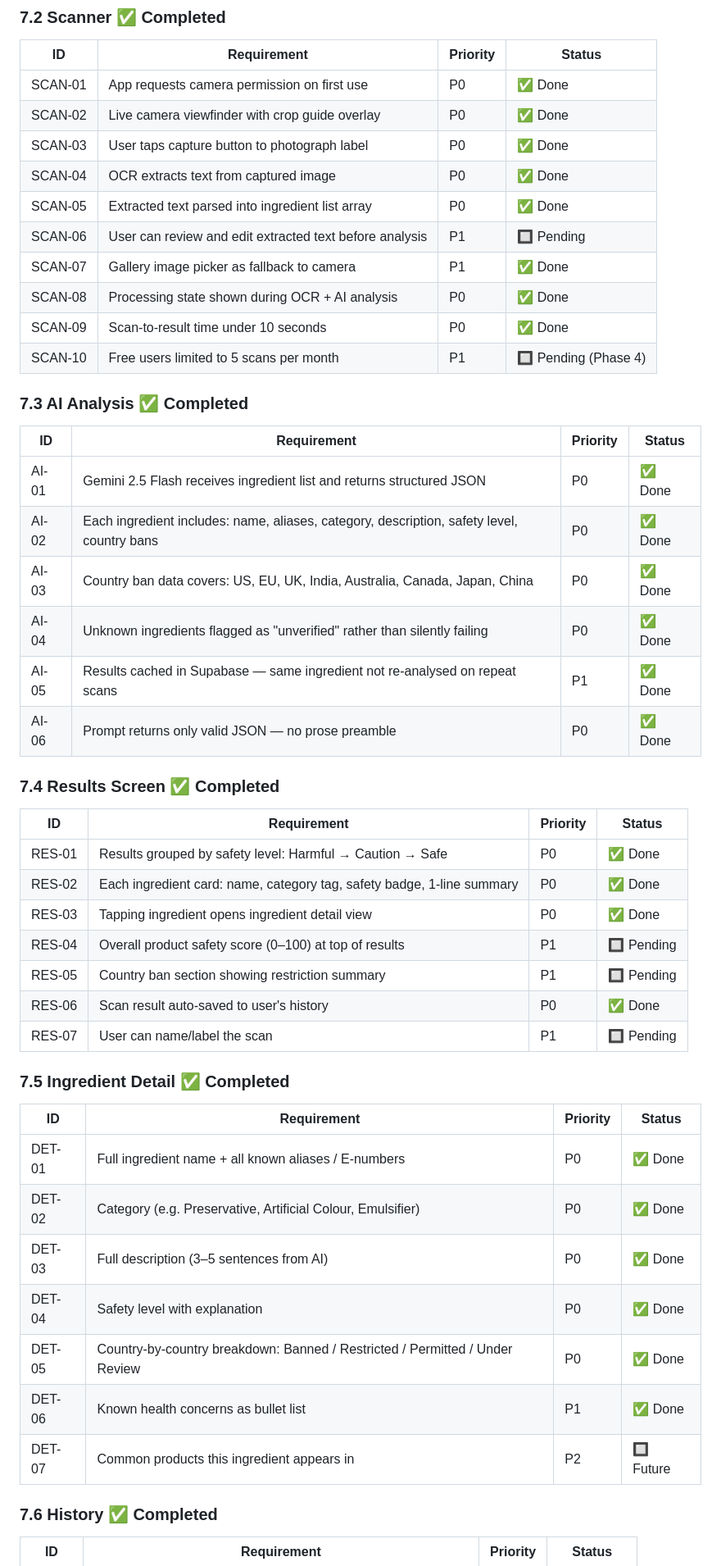
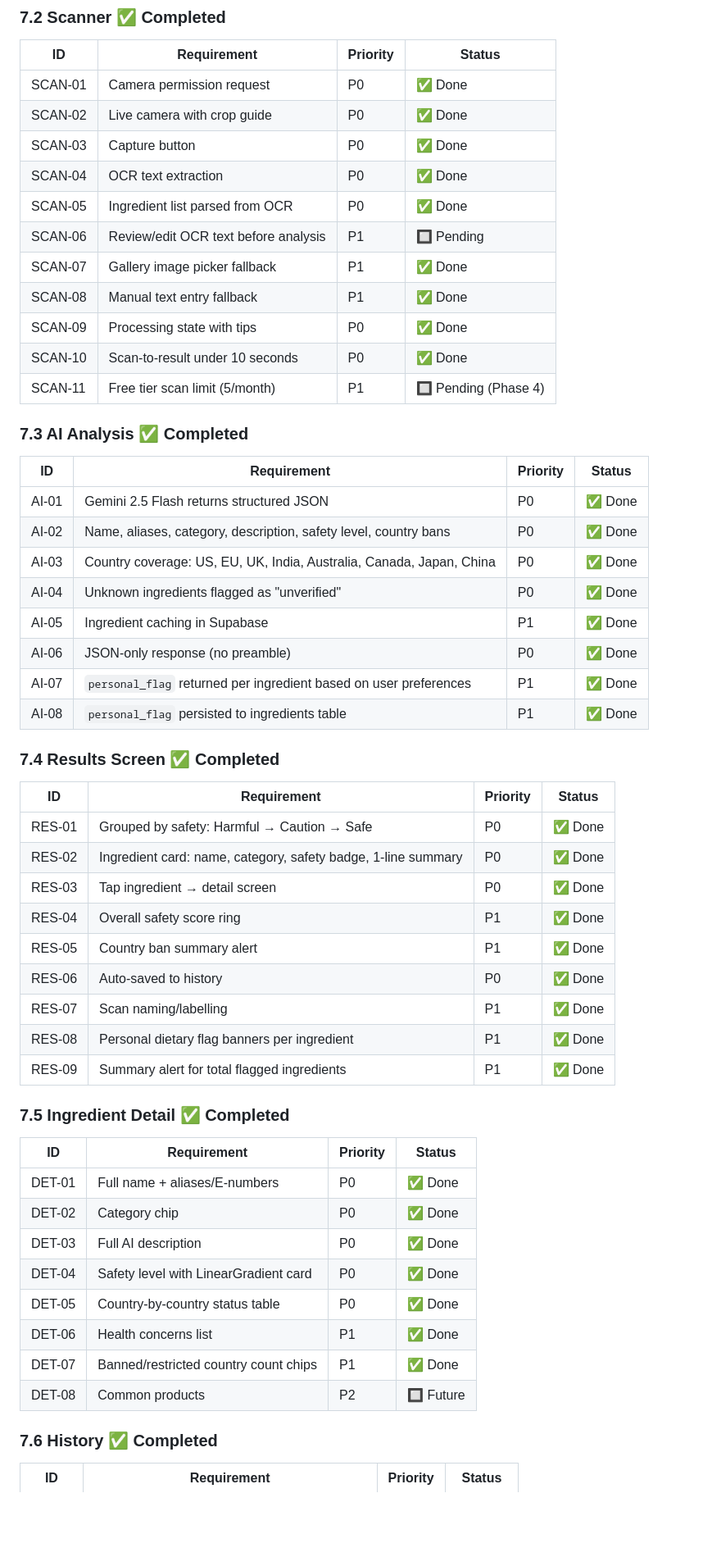
Before and after one commit to techykaif/ingryn, a Markdown page: README.md, the part around one of its changes. Shown at 82% size. Drawn GitHub-style; blank space fills up the shorter version.

```diff
--- a/README.md
+++ b/README.md
@@ -204,51 +194,57 @@ A single camera scan → instant, structured, AI-powered breakdown of every ingr
 
 | ID | Requirement | Priority | Status |
 |---|---|---|---|
-| SCAN-01 | App requests camera permission on first use | P0 | ✅ Done |
-| SCAN-02 | Live camera viewfinder with crop guide overlay | P0 | ✅ Done |
-| SCAN-03 | User taps capture button to photograph label | P0 | ✅ Done |
-| SCAN-04 | OCR extracts text from captured image | P0 | ✅ Done |
-| SCAN-05 | Extracted text parsed into ingredient list array | P0 | ✅ Done |
-| SCAN-06 | User can review and edit extracted text before analysis | P1 | 🔲 Pending |
-| SCAN-07 | Gallery image picker as fallback to camera | P1 | ✅ Done |
-| SCAN-08 | Processing state shown during OCR + AI analysis | P0 | ✅ Done |
-| SCAN-09 | Scan-to-result time under 10 seconds | P0 | ✅ Done |
-| SCAN-10 | Free users limited to 5 scans per month | P1 | 🔲 Pending (Phase 4) |
+| SCAN-01 | Camera permission request | P0 | ✅ Done |
+| SCAN-02 | Live camera with crop guide | P0 | ✅ Done |
+| SCAN-03 | Capture button | P0 | ✅ Done |
+| SCAN-04 | OCR text extraction | P0 | ✅ Done |
+| SCAN-05 | Ingredient list parsed from OCR | P0 | ✅ Done |
+| SCAN-06 | Review/edit OCR text before analysis | P1 | 🔲 Pending |
+| SCAN-07 | Gallery image picker fallback | P1 | ✅ Done |
+| SCAN-08 | Manual text entry fallback | P1 | ✅ Done |
+| SCAN-09 | Processing state with tips | P0 | ✅ Done |
+| SCAN-10 | Scan-to-result under 10 seconds | P0 | ✅ Done |
+| SCAN-11 | Free tier scan limit (5/month) | P1 | 🔲 Pending (Phase 4) |
 
 ### 7.3 AI Analysis ✅ Completed
 
 | ID | Requirement | Priority | Status |
 |---|---|---|---|
-| AI-01 | Gemini 2.5 Flash receives ingredient list and returns structured JSON | P0 | ✅ Done |
-| AI-02 | Each ingredient includes: name, aliases, category, description, safety level, country bans | P0 | ✅ Done |
-| AI-03 | Country ban data covers: US, EU, UK, India, Australia, Canada, Japan, China | P0 | ✅ Done |
-| AI-04 | Unknown ingredients flagged as "unverified" rather than silently failing | P0 | ✅ Done |
-| AI-05 | Results cached in Supabase — same ingredient not re-analysed on repeat scans | P1 | ✅ Done |
-| AI-06 | Prompt returns only valid JSON — no prose preamble | P0 | ✅ Done |
+| AI-01 | Gemini 2.5 Flash returns structured JSON | P0 | ✅ Done |
+| AI-02 | Name, aliases, category, description, safety level, country bans | P0 | ✅ Done |
+| AI-03 | Country coverage: US, EU, UK, India, Australia, Canada, Japan, China | P0 | ✅ Done |
+| AI-04 | Unknown ingredients flagged as "unverified" | P0 | ✅ Done |
+| AI-05 | Ingredient caching in Supabase | P1 | ✅ Done |
+| AI-06 | JSON-only response (no preamble) | P0 | ✅ Done |
+| AI-07 | `personal_flag` returned per ingredient based on user preferences | P1 | ✅ Done |
+| AI-08 | `personal_flag` persisted to ingredients table | P1 | ✅ Done |
 
 ### 7.4 Results Screen ✅ Completed
 
 | ID | Requirement | Priority | Status |
 |---|---|---|---|
-| RES-01 | Results grouped by safety level: Harmful → Caution → Safe | P0 | ✅ Done |
-| RES-02 | Each ingredient card: name, category tag, safety badge, 1-line summary | P0 | ✅ Done |
-| RES-03 | Tapping ingredient opens ingredient detail view | P0 | ✅ Done |
-| RES-04 | Overall product safety score (0–100) at top of results | P1 | 🔲 Pending |
-| RES-05 | Country ban section showing restriction summary | P1 | 🔲 Pending |
-| RES-06 | Scan result auto-saved to user's history | P0 | ✅ Done |
-| RES-07 | User can name/label the scan | P1 | 🔲 Pending |
+| RES-01 | Grouped by safety: Harmful → Caution → Safe | P0 | ✅ Done |
+| RES-02 | Ingredient card: name, category, safety badge, 1-line summary | P0 | ✅ Done |
+| RES-03 | Tap ingredient → detail screen | P0 | ✅ Done |
+| RES-04 | Overall safety score ring | P1 | ✅ Done |
+| RES-05 | Country ban summary alert | P1 | ✅ Done |
+| RES-06 | Auto-saved to history | P0 | ✅ Done |
+| RES-07 | Scan naming/labelling | P1 | ✅ Done |
+| RES-08 | Personal dietary flag banners per ingredient | P1 | ✅ Done |
+| RES-09 | Summary alert for total flagged ingredients | P1 | ✅ Done |
 
 ### 7.5 Ingredient Detail ✅ Completed
 
 | ID | Requirement | Priority | Status |
 |---|---|---|---|
-| DET-01 | Full ingredient name + all known aliases / E-numbers | P0 | ✅ Done |
-| DET-02 | Category (e.g. Preservative, Artificial Colour, Emulsifier) | P0 | ✅ Done |
-| DET-03 | Full description (3–5 sentences from AI) | P0 | ✅ Done |
-| DET-04 | Safety level with explanation | P0 | ✅ Done |
-| DET-05 | Country-by-country breakdown: Banned / Restricted / Permitted / Under Review | P0 | ✅ Done |
-| DET-06 | Known health concerns as bullet list | P1 | ✅ Done |
-| DET-07 | Common products this ingredient appears in | P2 | 🔲 Future |
+| DET-01 | Full name + aliases/E-numbers | P0 | ✅ Done |
+| DET-02 | Category chip | P0 | ✅ Done |
+| DET-03 | Full AI description | P0 | ✅ Done |
+| DET-04 | Safety level with LinearGradient card | P0 | ✅ Done |
+| DET-05 | Country-by-country status table | P0 | ✅ Done |
+| DET-06 | Health concerns list | P1 | ✅ Done |
+| DET-07 | Banned/restricted country count chips | P1 | ✅ Done |
+| DET-08 | Common products | P2 | 🔲 Future |
 
 ### 7.6 History ✅ Completed
 
```
Also changed, not shown: other parts of README.md (+316 -343 lines).
